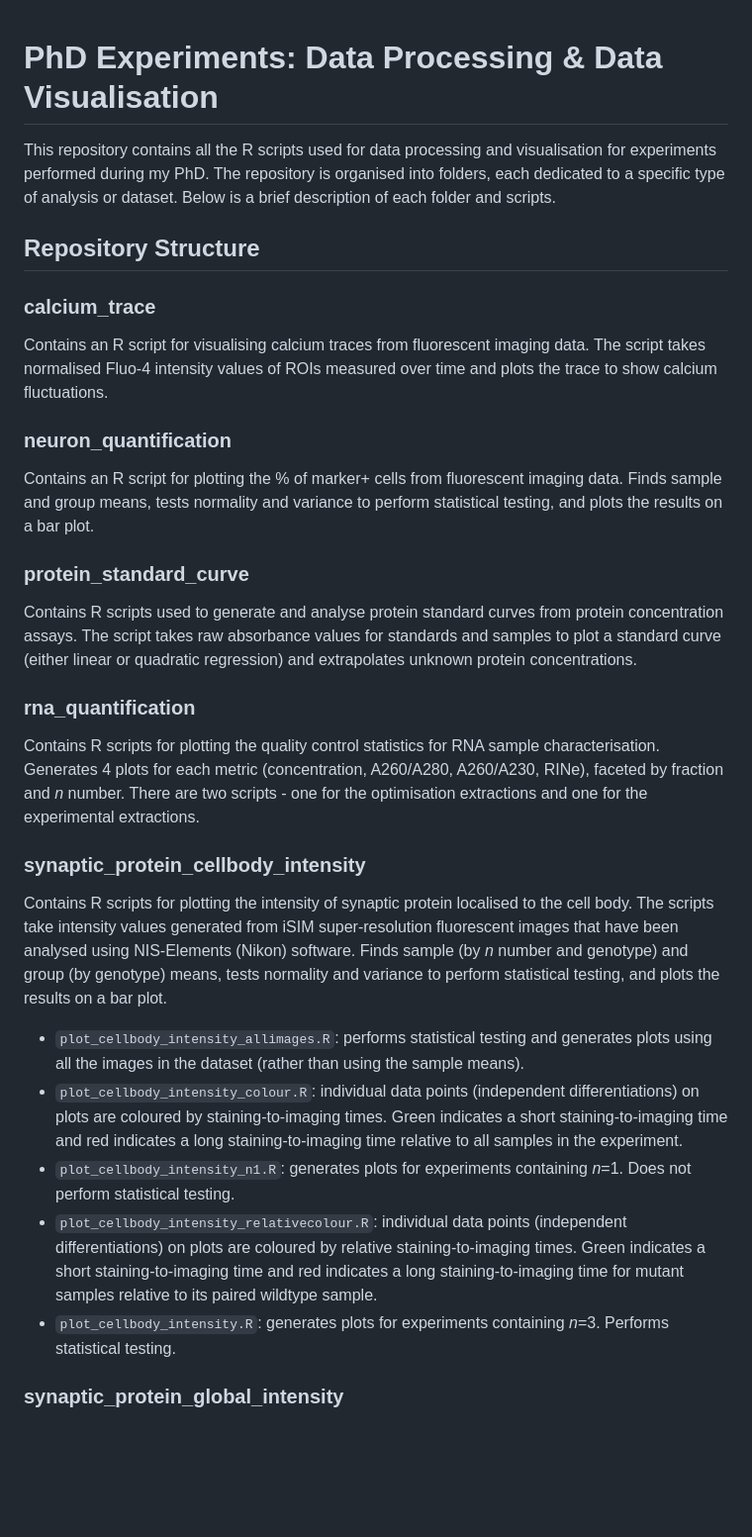
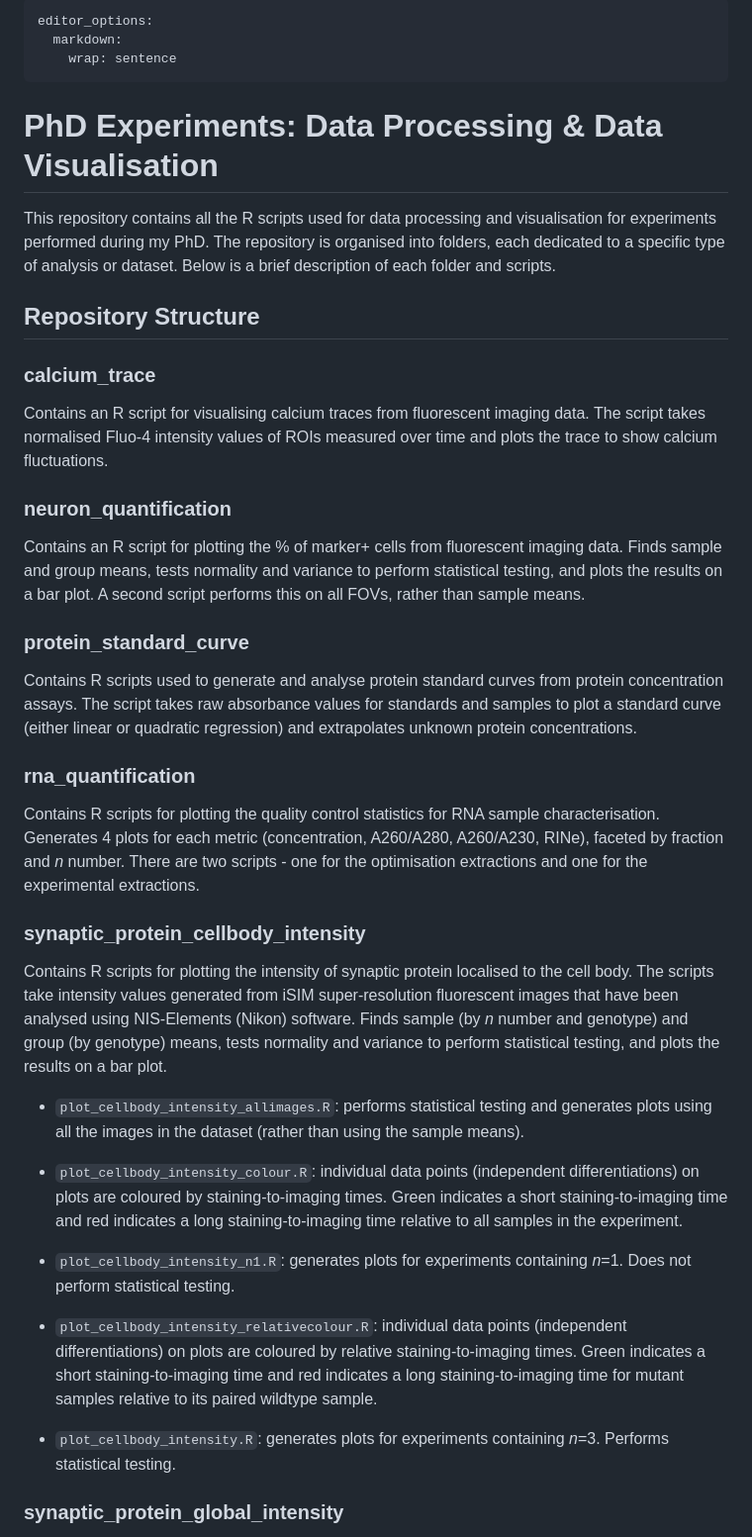
Before and after one commit to laurahuggon/phd_data_visualisation, a Markdown page: README.md, the part around the change printed below. Shown: that part at 99% size. Rendered like a GitHub page; blank space fills up the shorter version.

```diff
--- a/README.md
+++ b/README.md
@@ -1,27 +1,57 @@
+---
+editor_options:
+  markdown:
+    wrap: sentence
+---
+
 # PhD Experiments: Data Processing & Data Visualisation
 
-This repository contains all the R scripts used for data processing and visualisation for experiments performed during my PhD. The repository is organised into folders, each dedicated to a specific type of analysis or dataset. Below is a brief description of each folder and scripts.
+This repository contains all the R scripts used for data processing and visualisation for experiments performed during my PhD.
+The repository is organised into folders, each dedicated to a specific type of analysis or dataset.
+Below is a brief description of each folder and scripts.
 
 ## Repository Structure
 
 ### calcium_trace
-Contains an R script for visualising calcium traces from fluorescent imaging data. The script takes normalised Fluo-4 intensity values of ROIs measured over time and plots the trace to show calcium fluctuations.
+
+Contains an R script for visualising calcium traces from fluorescent imaging data.
+The script takes normalised Fluo-4 intensity values of ROIs measured over time and plots the trace to show calcium fluctuations.
 
 ### neuron_quantification
-Contains an R script for plotting the % of marker+ cells from fluorescent imaging data. Finds sample and group means, tests normality and variance to perform statistical testing, and plots the results on a bar plot.
+
+Contains an R script for plotting the % of marker+ cells from fluorescent imaging data.
+Finds sample and group means, tests normality and variance to perform statistical testing, and plots the results on a bar plot.
+A second script performs this on all FOVs, rather than sample means.
 
 ### protein_standard_curve
-Contains R scripts used to generate and analyse protein standard curves from protein concentration assays. The script takes raw absorbance values for standards and samples to plot a standard curve (either linear or quadratic regression) and extrapolates unknown protein concentrations.
+
+Contains R scripts used to generate and analyse protein standard curves from protein concentration assays.
+The script takes raw absorbance values for standards and samples to plot a standard curve (either linear or quadratic regression) and extrapolates unknown protein concentrations.
 
 ### rna_quantification
-Contains R scripts for plotting the quality control statistics for RNA sample characterisation. Generates 4 plots for each metric (concentration, A260/A280, A260/A230, RINe), faceted by fraction and *n* number. There are two scripts - one for the optimisation extractions and one for the experimental extractions.
+
+Contains R scripts for plotting the quality control statistics for RNA sample characterisation.
+Generates 4 plots for each metric (concentration, A260/A280, A260/A230, RINe), faceted by fraction and *n* number.
+There are two scripts - one for the optimisation extractions and one for the experimental extractions.
 
 ### synaptic_protein_cellbody_intensity
-Contains R scripts for plotting the intensity of synaptic protein localised to the cell body. The scripts take intensity values generated from iSIM super-resolution fluorescent images that have been analysed using NIS-Elements (Nikon) software. Finds sample (by *n* number and genotype) and group (by genotype) means, tests normality and variance to perform statistical testing, and plots the results on a bar plot.
-* `plot_cellbody_intensity_allimages.R`: performs statistical testing and generates plots using all the images in the dataset (rather than using the sample means).
-* `plot_cellbody_intensity_colour.R`: individual data points (independent differentiations) on plots are coloured by staining-to-imaging times. Green indicates a short staining-to-imaging time and red indicates a long staining-to-imaging time relative to all samples in the experiment.
-* `plot_cellbody_intensity_n1.R`: generates plots for experiments containing *n*=1. Does not perform statistical testing.
-* `plot_cellbody_intensity_relativecolour.R`: individual data points (independent differentiations) on plots are coloured by relative staining-to-imaging times. Green indicates a short staining-to-imaging time and red indicates a long staining-to-imaging time for mutant samples relative to its paired wildtype sample.
-* `plot_cellbody_intensity.R`: generates plots for experiments containing *n*=3. Performs statistical testing.
+
+Contains R scripts for plotting the intensity of synaptic protein localised to the cell body.
+The scripts take intensity values generated from iSIM super-resolution fluorescent images that have been analysed using NIS-Elements (Nikon) software.
+Finds sample (by *n* number and genotype) and group (by genotype) means, tests normality and variance to perform statistical testing, and plots the results on a bar plot.
+
+-   `plot_cellbody_intensity_allimages.R`: performs statistical testing and generates plots using all the images in the dataset (rather than using the sample means).
+
+-   `plot_cellbody_intensity_colour.R`: individual data points (independent differentiations) on plots are coloured by staining-to-imaging times.
+    Green indicates a short staining-to-imaging time and red indicates a long staining-to-imaging time relative to all samples in the experiment.
+
+-   `plot_cellbody_intensity_n1.R`: generates plots for experiments containing *n*=1.
+    Does not perform statistical testing.
+
+-   `plot_cellbody_intensity_relativecolour.R`: individual data points (independent differentiations) on plots are coloured by relative staining-to-imaging times.
+    Green indicates a short staining-to-imaging time and red indicates a long staining-to-imaging time for mutant samples relative to its paired wildtype sample.
+
+-   `plot_cellbody_intensity.R`: generates plots for experiments containing *n*=3.
+    Performs statistical testing.
 
 ### synaptic_protein_global_intensity
```
Also changed, not shown: other parts of README.md (+77 -27 lines).
